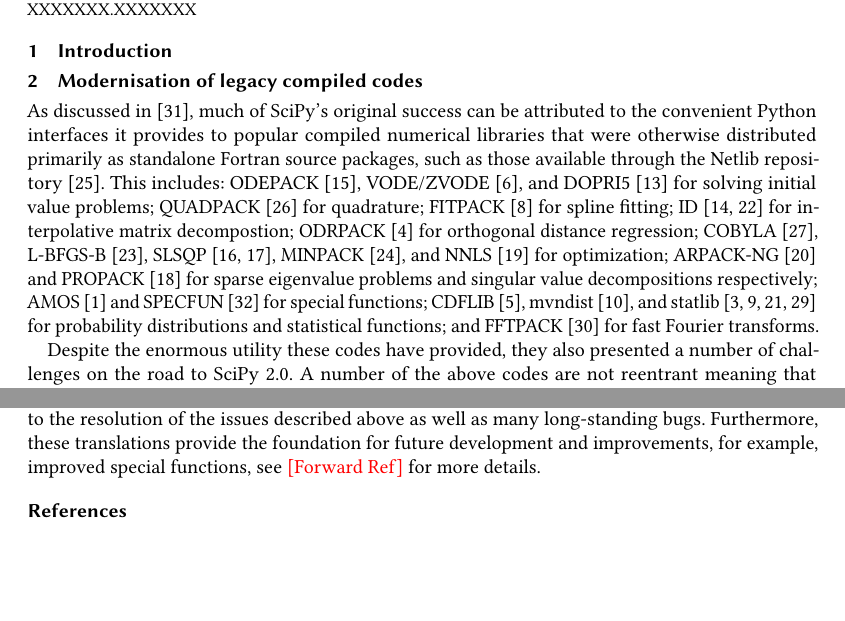
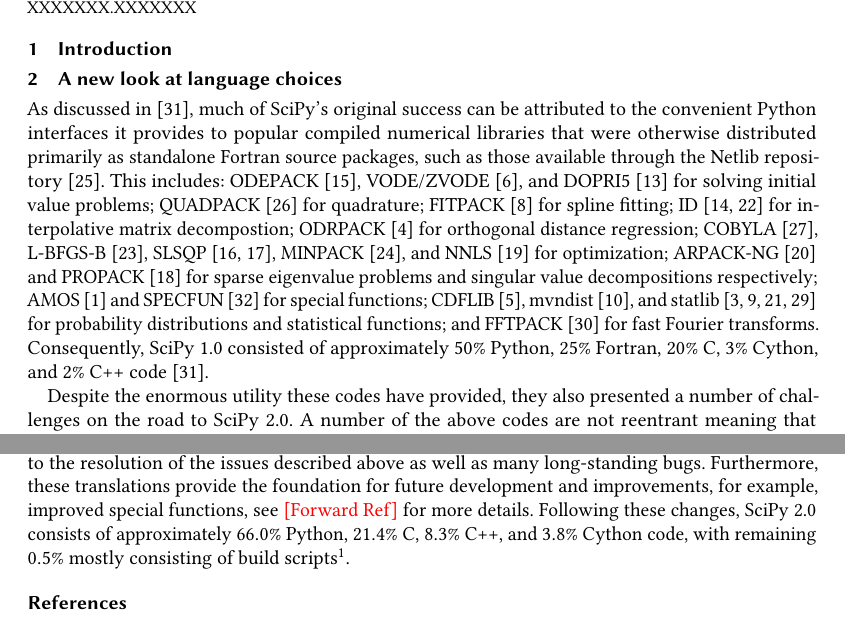
Before and after one commit to scipy/scipy-articles, a LaTeX paper (scipy-2.0/src/paper.tex): two parts of pages 1 and 2 of 3, joined at a grey line, cut so that both start at the same text, the shorter picture padded with empty space. Compiled offline with pdfLaTeX.

Commit message:
address Albert's suggestion

```diff
--- a/scipy-2.0/src/paper.tex
+++ b/scipy-2.0/src/paper.tex
@@ -203,7 +203,7 @@
 
 \section{Introduction}
 
-\section{Modernisation of legacy compiled codes}
+\section{A new look at language choices}
 
 As discussed in~\cite{Virtanen2020}, much of SciPy's original success can be attributed
 to the convenient Python interfaces it provides to popular compiled numerical libraries
@@ -225,6 +225,8 @@
 statlib~\cite{Dinneen1976,Best1975,Royston1995,Maclaren1985} for probability
 distributions and statistical functions;
 and FFTPACK~\cite{Swarztrauber1982} for fast Fourier transforms.
+Consequently, SciPy 1.0 consisted of approximately $50\%$ Python, $25\%$ Fortran,
+$20\%$ C, $3\%$ Cython, and $2\%$ C++ code~\cite{Virtanen2020}.
 
 Despite the enormous utility these codes have provided, they also presented a number
 of challenges on the road to SciPy 2.0. A number of the above codes are not reentrant
@@ -258,7 +260,11 @@
 SciPy 2.0 leading to the resolution of the issues described above as well as many
 long-standing bugs. Furthermore, these translations provide the foundation for
 future development and improvements, for example, improved special functions,
-see \todo{Forward Ref} for more details.
+see \todo{Forward Ref} for more details. Following these changes, SciPy 2.0
+consists of approximately $66.0\%$ Python, $21.4\%$ C, $8.3\%$ C++, and $3.8\%$ Cython code,
+with remaining $0.5\%$ mostly consisting of build scripts\footnote{Measured
+using the \texttt{github-linguist} command, see \url{https://github.com/github-linguist/linguist}}.
+
 
 %%
 %% The next two lines define the bibliography style to be used, and
```
